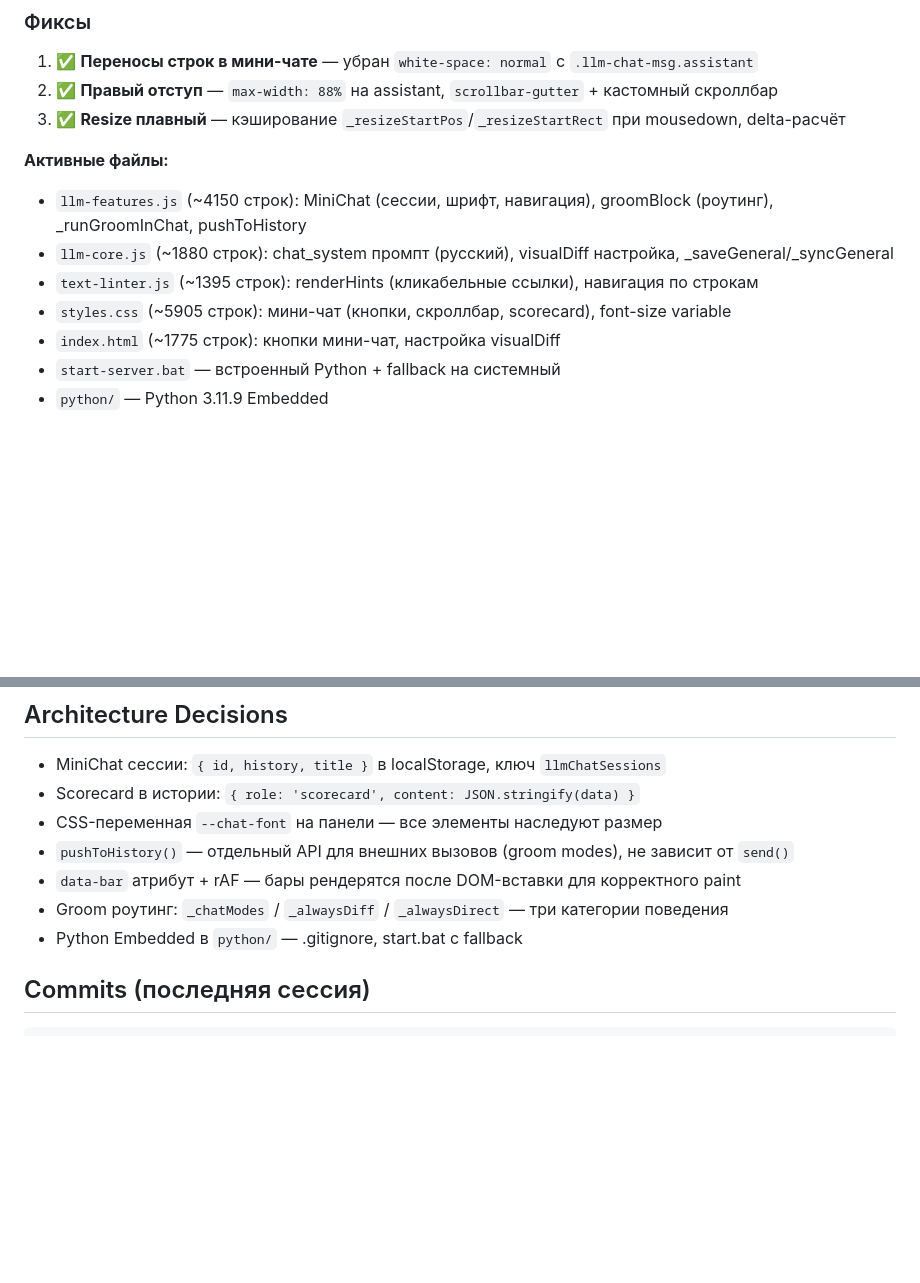
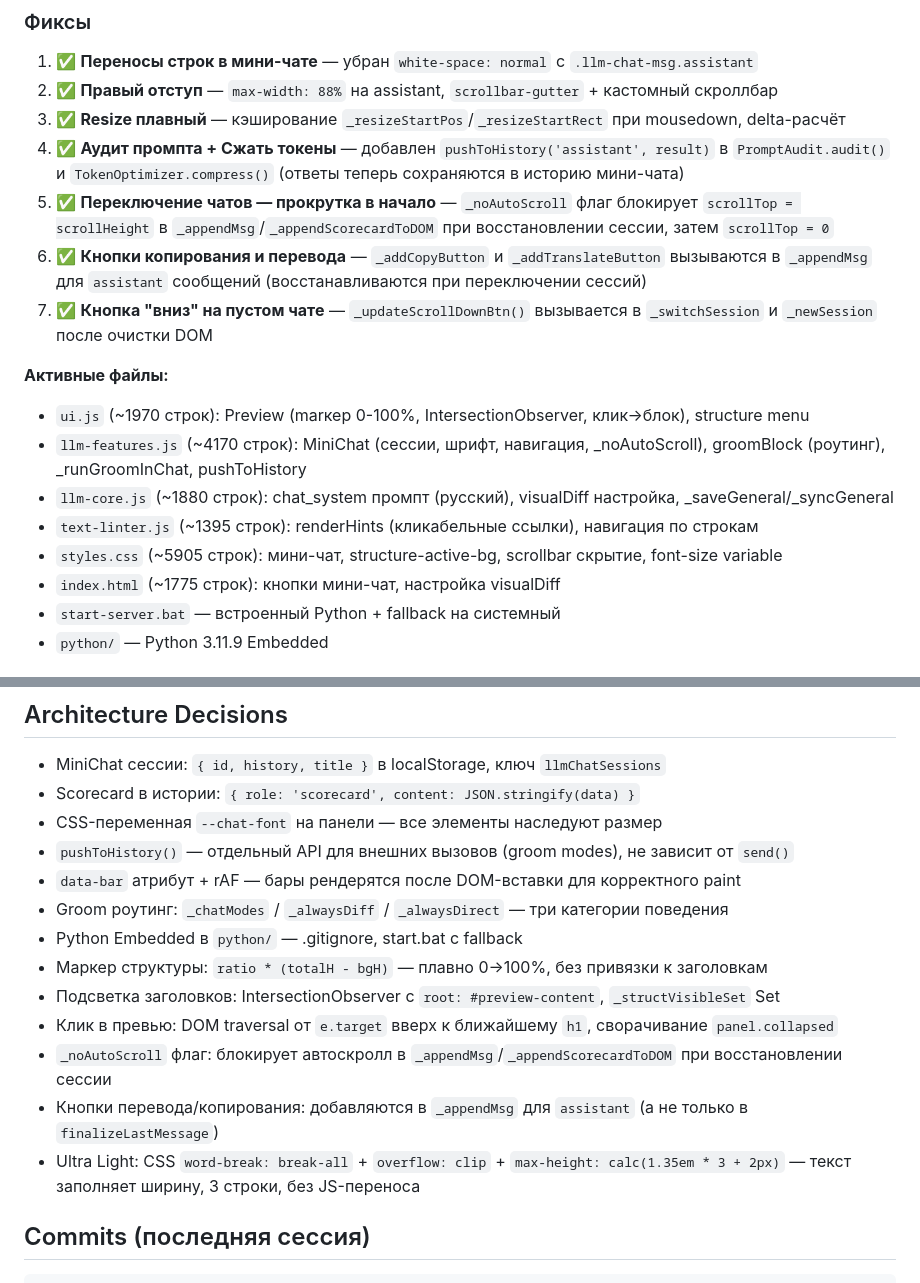
Before and after one commit to VVSh-st/paste-copy, a Markdown page: HANDOFF.md, 2 parts joined by grey strips. Rendered like a GitHub page; blank space fills up the shorter version.

```diff
--- a/HANDOFF.md
+++ b/HANDOFF.md
@@ -58,13 +91,18 @@
 1. ✅ **Переносы строк в мини-чате** — убран `white-space: normal` с `.llm-chat-msg.assistant`
 2. ✅ **Правый отступ** — `max-width: 88%` на assistant, `scrollbar-gutter` + кастомный скроллбар
 3. ✅ **Resize плавный** — кэширование `_resizeStartPos`/`_resizeStartRect` при mousedown, delta-расчёт
+4. ✅ **Аудит промпта + Сжать токены** — добавлен `pushToHistory('assistant', result)` в `PromptAudit.audit()` и `TokenOptimizer.compress()` (ответы теперь сохраняются в историю мини-чата)
+5. ✅ **Переключение чатов — прокрутка в начало** — `_noAutoScroll` флаг блокирует `scrollTop = scrollHeight` в `_appendMsg`/`_appendScorecardToDOM` при восстановлении сессии, затем `scrollTop = 0`
+6. ✅ **Кнопки копирования и перевода** — `_addCopyButton` и `_addTranslateButton` вызываются в `_appendMsg` для `assistant` сообщений (восстанавливаются при переключении сессий)
+7. ✅ **Кнопка "вниз" на пустом чате** — `_updateScrollDownBtn()` вызывается в `_switchSession` и `_newSession` после очистки DOM
 
 **Активные файлы:**
 
-- `llm-features.js` (~4150 строк): MiniChat (сессии, шрифт, навигация), groomBlock (роутинг), _runGroomInChat, pushToHistory
+- `ui.js` (~1970 строк): Preview (marкер 0-100%, IntersectionObserver, клик→блок), structure menu
+- `llm-features.js` (~4170 строк): MiniChat (сессии, шрифт, навигация, _noAutoScroll), groomBlock (роутинг), _runGroomInChat, pushToHistory
 - `llm-core.js` (~1880 строк): chat_system промпт (русский), visualDiff настройка, _saveGeneral/_syncGeneral
 - `text-linter.js` (~1395 строк): renderHints (кликабельные ссылки), навигация по строкам
-- `styles.css` (~5905 строк): мини-чат (кнопки, скроллбар, scorecard), font-size variable
+- `styles.css` (~5905 строк): мини-чат, structure-active-bg, scrollbar скрытие, font-size variable
 - `index.html` (~1775 строк): кнопки мини-чат, настройка visualDiff
 - `start-server.bat` — встроенный Python + fallback на системный
 - `python/` — Python 3.11.9 Embedded
@@ -88,6 +126,12 @@
 - `data-bar` атрибут + rAF — бары рендерятся после DOM-вставки для корректного paint
 - Groom роутинг: `_chatModes` / `_alwaysDiff` / `_alwaysDirect` — три категории поведения
 - Python Embedded в `python/` — .gitignore, start.bat с fallback
+- Маркер структуры: `ratio * (totalH - bgH)` — плавно 0→100%, без привязки к заголовкам
+- Подсветка заголовков: IntersectionObserver с `root: #preview-content`, `_structVisibleSet` Set
+- Клик в превью: DOM traversal от `e.target` вверх к ближайшему `h1`, сворачивание `panel.collapsed`
+- `_noAutoScroll` флаг: блокирует автоскролл в `_appendMsg`/`_appendScorecardToDOM` при восстановлении сессии
+- Кнопки перевода/копирования: добавляются в `_appendMsg` для `assistant` (а не только в `finalizeLastMessage`)
+- Ultra Light: CSS `word-break: break-all` + `overflow: clip` + `max-height: calc(1.35em * 3 + 2px)` — текст заполняет ширину, 3 строки, без JS-переноса
 
 ## Commits (последняя сессия)
 
```
Also changed, not shown: other parts of HANDOFF.md (+34 -1 lines).
